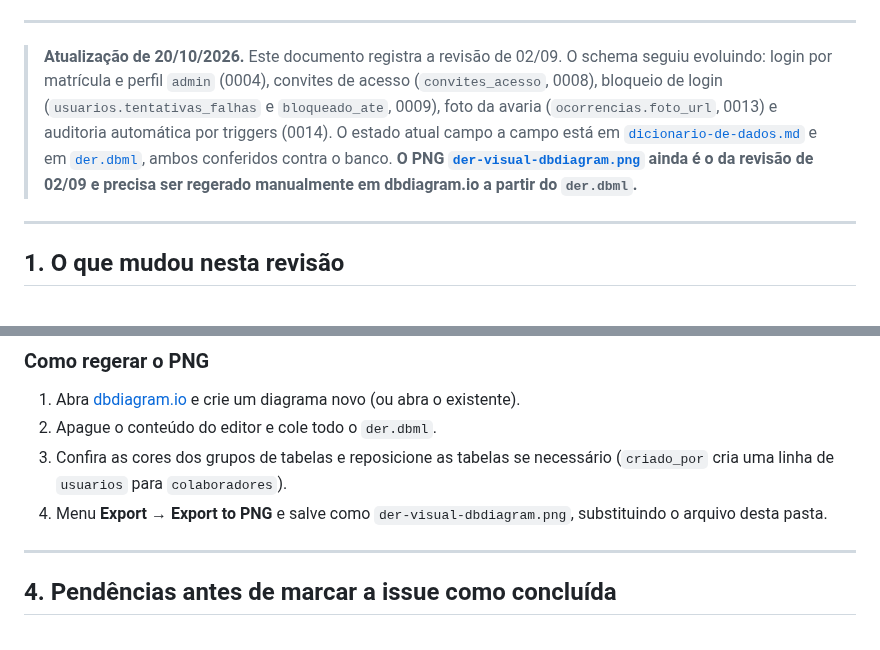
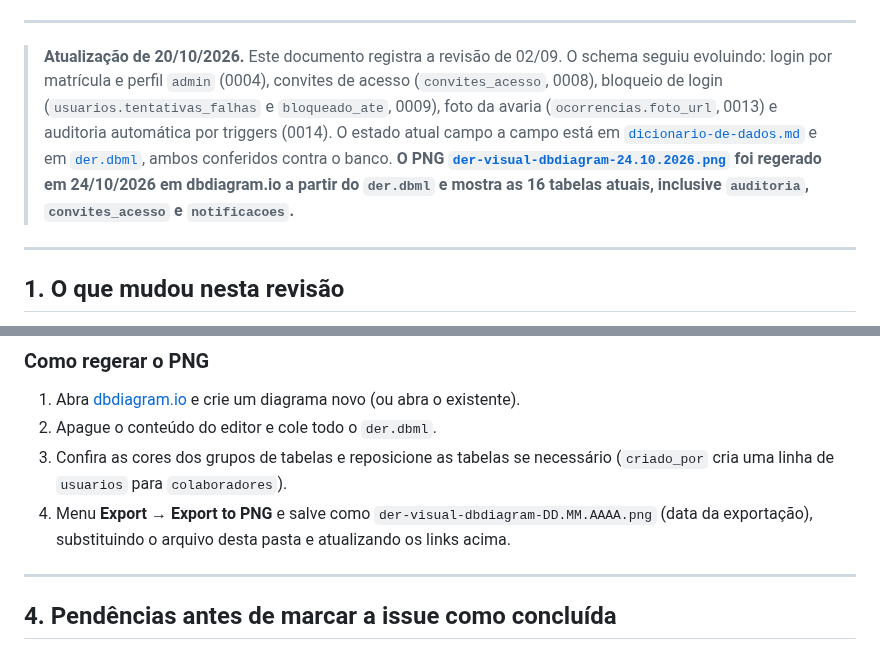
Before and after one commit to joaoaugusto-dev/PI-2026.2, a Markdown page: docs/banco-de-dados/der-documentacao.md, 2 parts joined by grey strips. Drawn GitHub-style.

Commit message:
docs(data-08): regerar o PNG do DER a partir do der.dbml (#80)

```diff
--- a/docs/banco-de-dados/der-documentacao.md
+++ b/docs/banco-de-dados/der-documentacao.md
@@ -11,9 +11,9 @@
 > `bloqueado_ate`, 0009), foto da avaria (`ocorrencias.foto_url`, 0013) e auditoria
 > automática por triggers (0014). O estado atual campo a campo está em
 > [`dicionario-de-dados.md`](dicionario-de-dados.md) e em [`der.dbml`](der.dbml), ambos
-> conferidos contra o banco. **O PNG [`der-visual-dbdiagram.png`](der-visual-dbdiagram.png)
-> ainda é o da revisão de 02/09 e precisa ser regerado manualmente em dbdiagram.io
-> a partir do `der.dbml`.**
+> conferidos contra o banco. **O PNG [`der-visual-dbdiagram-24.10.2026.png`](der-visual-dbdiagram-24.10.2026.png)
+> foi regerado em 24/10/2026 em dbdiagram.io a partir do `der.dbml` e mostra as
+> 16 tabelas atuais, inclusive `auditoria`, `convites_acesso` e `notificacoes`.**
 
 ---
 
@@ -126,8 +126,8 @@ virou um arquivo novo em vez de editar o `0001_init.sql`):
 2. Apague o conteúdo do editor e cole todo o `der.dbml`.
 3. Confira as cores dos grupos de tabelas e reposicione as tabelas se
    necessário (`criado_por` cria uma linha de `usuarios` para `colaboradores`).
-4. Menu **Export → Export to PNG** e salve como `der-visual-dbdiagram.png`,
-   substituindo o arquivo desta pasta.
+4. Menu **Export → Export to PNG** e salve como `der-visual-dbdiagram-DD.MM.AAAA.png` (data da exportação),
+   substituindo o arquivo desta pasta e atualizando os links acima.
 
 ---
 
```
Also changed, not shown: other parts of docs/banco-de-dados/der-documentacao.md (+2 -2 lines), docs/banco-de-dados/der-visual-dbdiagram-24.10.2026.png (added), docs/banco-de-dados/der-visual-dbdiagram.png (deleted).
